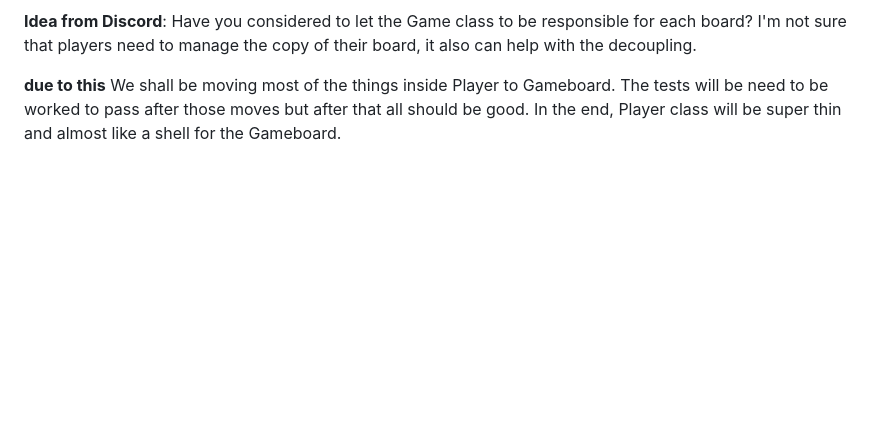
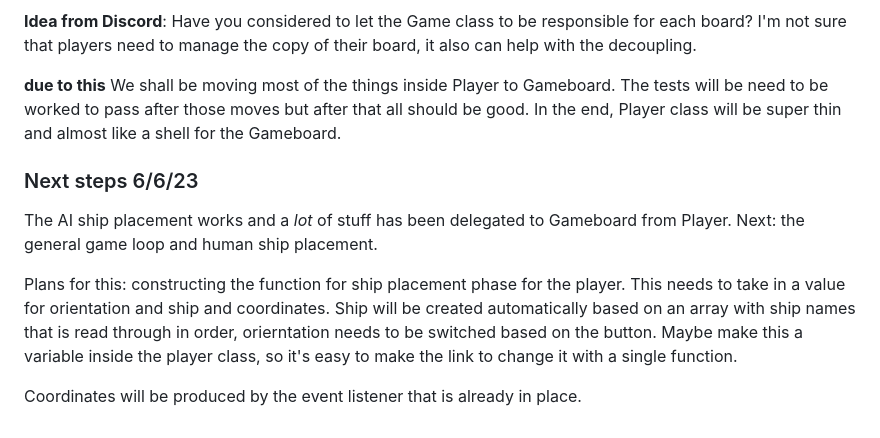
Before and after one commit to impronen/battleship, a Markdown page: planning.md, the part around the change. Rendered like a GitHub page; blank space fills up the shorter version.

Commit message:
add latest plan

```diff
--- a/planning.md
+++ b/planning.md
@@ -213,3 +213,11 @@ I'm not sure that players need to manage the copy of their board, it also can he
 
 **due to this**
 We shall be moving most of the things inside Player to Gameboard. The tests will be need to be worked to pass after those moves but after that all should be good. In the end, Player class will be super thin and almost like a shell for the Gameboard.
+
+### Next steps 6/6/23
+
+The AI ship placement works and a _lot_ of stuff has been delegated to Gameboard from Player. Next: the general game loop and human ship placement.
+
+Plans for this: constructing the function for ship placement phase for the player. This needs to take in a value for orientation and ship and coordinates. Ship will be created automatically based on an array with ship names that is read through in order, orierntation needs to be switched based on the button. Maybe make this a variable inside the player class, so it's easy to make the link to change it with a single function.
+
+Coordinates will be produced by the event listener that is already in place.
```
